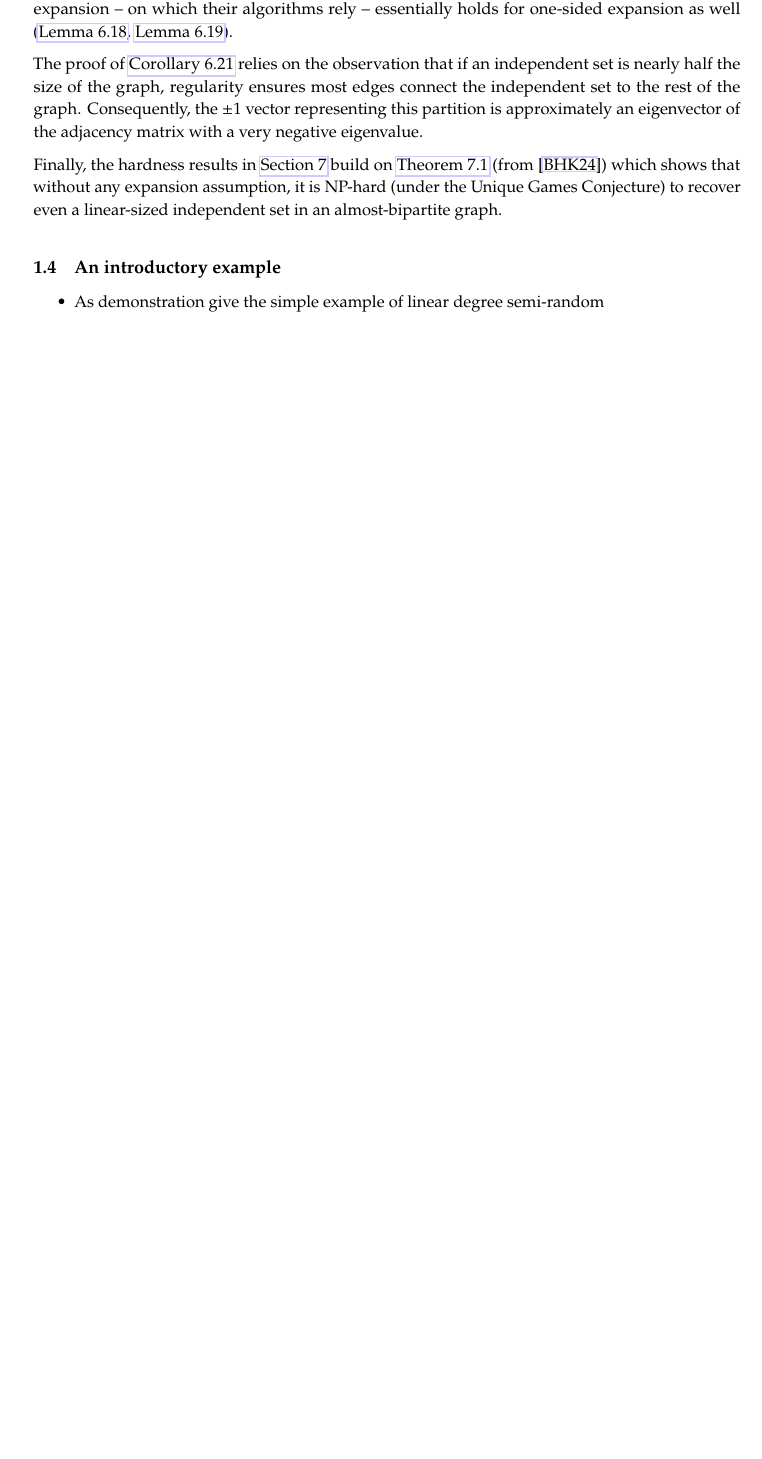
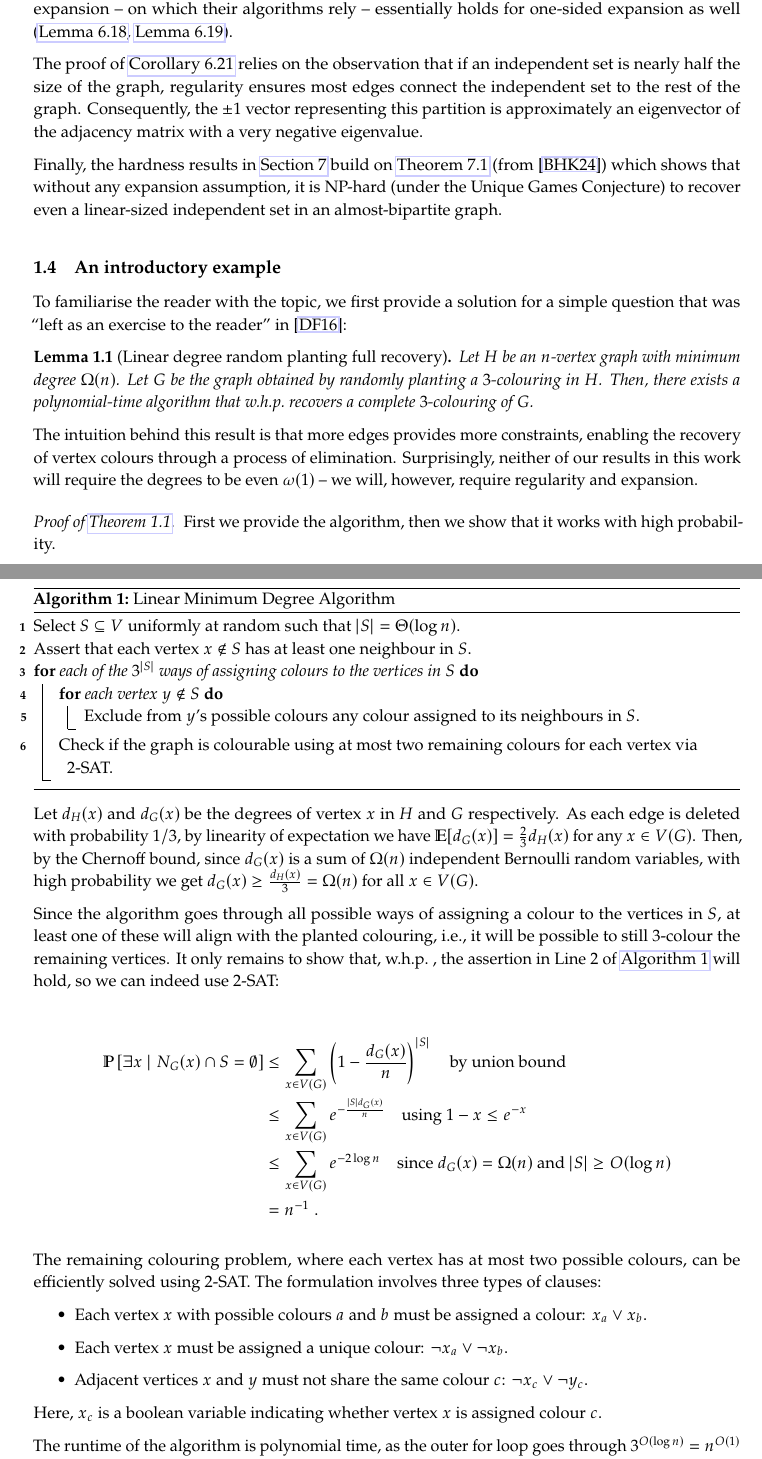
Before and after one commit to varikakasandor/masters-thesis, a LaTeX document (writeup/main.tex, which reads writeup/content/intro.tex): part of page 5 of 45 before the commit and two parts of pages 5 and 6 of 47 after it, the two joined at a grey line, cut so that both start at the same text, the shorter picture padded with empty space. Compiled offline with pdfLaTeX.

Commit message:
Introductory example added and simplified

```diff
--- a/writeup/content/intro.tex
+++ b/writeup/content/intro.tex
@@ -47,9 +47,59 @@ Finally, the hardness results in \cref{sec: hardness} build on \cref{thm:propA1}
 
 \subsection{An introductory example}
 
+To familiarise the reader with the topic, we first provide a solution for a simple question that was ``left as an exercise to the reader'' in \cite{MR3536556-David16}:
+
+\begin{lemma}[Linear degree random planting full recovery]
+    \label{lemma: lineardegree}
+    Let $H$ be an $n$-vertex graph with minimum degree $\Omega(n)$. Let $G$ be the graph obtained by randomly planting a $3$-colouring in $H$.
+    Then, there exists a polynomial-time algorithm that \whp recovers a complete $3$-colouring of $G$.
+\end{lemma}
+
+The intuition behind this result is that more edges provides more constraints, enabling the recovery of vertex colours through a process of elimination. Surprisingly, neither of our results in this work will require the degrees to be even $\omega(1)$ -- we will, however, require regularity and expansion.
+
+\begin{proof}[Proof of \cref{lemma: lineardegree}]
+
+First we provide the algorithm, then we show that it works with high probability.
+
+\begin{algorithm}[H]
+    \caption{Linear Minimum Degree Algorithm}
+    \label{alg:linear_min_deg}
+    \DontPrintSemicolon
+    Select $S \subseteq V$ uniformly at random such that $|S| = \Theta(\log{n})$.\;
+    Assert that each vertex $x \notin S$ has at least one neighbour in $S$.\;
+    \For{each of the $3^{|S|}$ ways of assigning colours to the vertices in $S$}{
+        \For{each vertex $y \notin S$}{
+            Exclude from $y$'s possible colours any colour assigned to its neighbours in $S$.\;
+        }
+        Check if the graph is colourable using at most two remaining colours for each vertex via 2-SAT.\;
+    }
+\end{algorithm}
+
+
+Let $d_H(x)$ and $d_G(x)$ be the degrees of vertex $x$ in $H$ and $G$ respectively. As each edge is deleted with probability $1/3$, by linearity of expectation we have $\E[d_G(x)] = \frac{2}{3}d_H(x)$ for any $x \in V(G)$. Then, by the Chernoff bound, since $d_G(x)$ is a sum of $\Omega(n)$ independent Bernoulli random variables, with high probability we get $d_G(x) \geq \frac{d_H(x)}{3}=\Omega(n)$ for all $x \in V(G)$.
+
+Since the algorithm goes through all possible ways of assigning a colour to the vertices in $S$, at least one of these will align with the planted colouring, i.e., it will be possible to still $3$-colour the remaining vertices. It only remains to show that, \whp, the assertion in Line 2 of \cref{alg:linear_min_deg} will hold, so we can indeed use 2-SAT:
+
+\begin{align*}
+    \P\left[\exists x\;|\;N_G(x)\cap S=\emptyset\right]&\leq \sum_{x\in V(G)} \left(1-\frac{d_G(x)}{n}\right)^{\Abs{S}} \quad\text{by union bound}\\
+    &\leq \sum_{x\in V(G)} e^{-\frac{\Abs{S} d_G(x)}{n}} \quad\text{using $1-x \leq e^{-x}$}\\
+    &\leq \sum_{x\in V(G)} e^{-2\log{n}} \quad\text{since $d_G(x) = \Omega(n)$ and $\Abs{S}\geq O(\log{n})$}\\
+    &= n^{-1}\;.
+\end{align*}
+
+The remaining colouring problem, where each vertex has at most two possible colours, can be efficiently solved using 2-SAT. The formulation involves three types of clauses:
+
 \begin{itemize}
-    \item As demonstration give the simple example of linear degree semi-random
+    \item Each vertex $x$ with possible colours $a$ and $b$ must be assigned a colour: $x_a \lor x_b$.
+    \item Each vertex $x$ must be assigned a unique colour: $\neg x_a \lor \neg x_b$.
+    \item Adjacent vertices $x$ and $y$ must not share the same colour $c$: $\neg x_c \lor \neg y_c$.
 \end{itemize}
+
+Here, $x_c$ is a boolean variable indicating whether vertex $x$ is assigned colour $c$.
+
+The runtime of the algorithm is polynomial time, as the outer for loop goes through $3^{O(\log{n})}=n^{O(1)}$ combinations and 2-SAT is solvable in polynomial time.
+
+\end{proof}
 
 \subsection{EXTRA RESULTS TO ADD}
 
```
